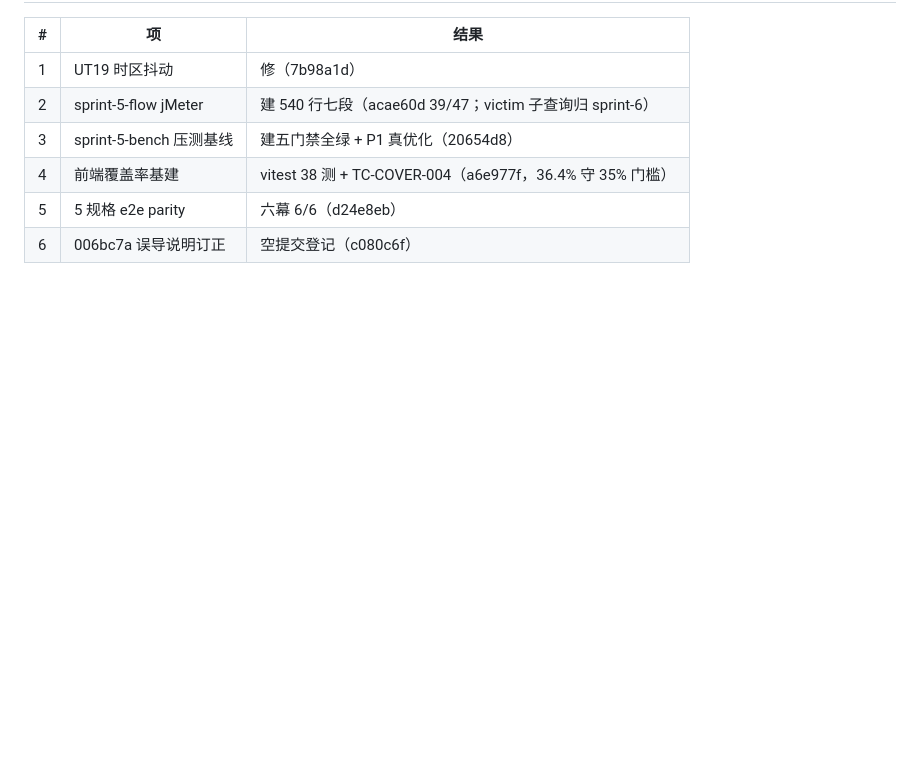
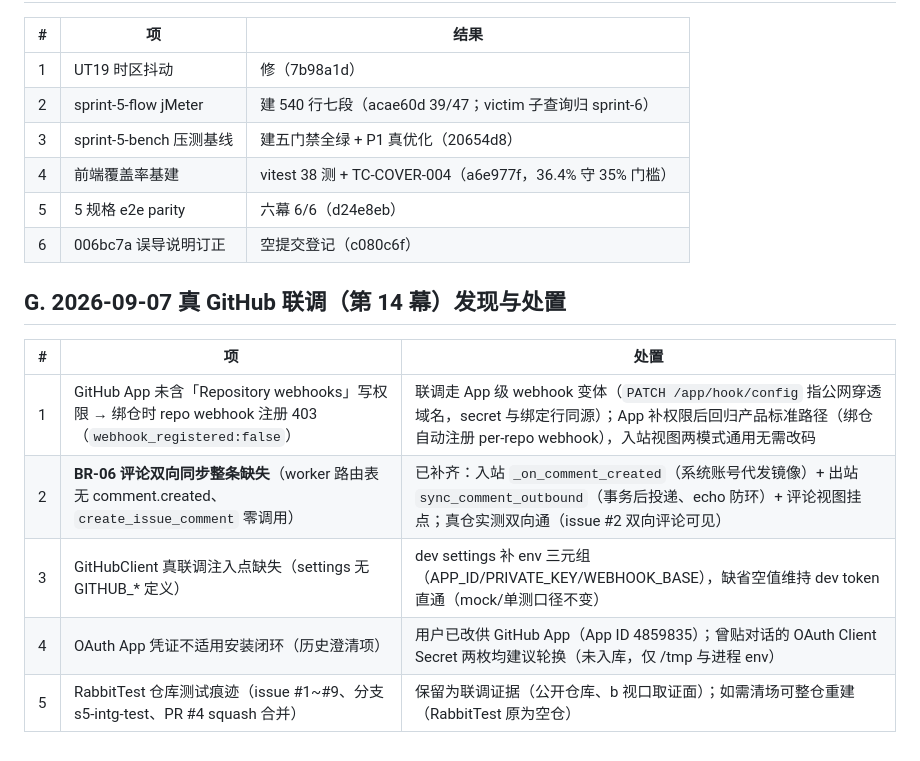
Before and after one commit to RabbitAI-Lab/RabbitProjects, a Markdown page: docs/sprint-5-integration-standard/known-tech-debt.md, the part around the change. Rendered like a GitHub page; blank space fills up the shorter version.

```diff
--- a/docs/sprint-5-integration-standard/known-tech-debt.md
+++ b/docs/sprint-5-integration-standard/known-tech-debt.md
@@ -62,3 +62,13 @@
 | 4 | 前端覆盖率基建 | vitest 38 测 + TC-COVER-004（a6e977f，36.4% 守 35% 门槛） |
 | 5 | 5 规格 e2e parity | 六幕 6/6（d24e8eb） |
 | 6 | 006bc7a 误导说明订正 | 空提交登记（c080c6f） |
+
+## G. 2026-09-07 真 GitHub 联调（第 14 幕）发现与处置
+
+| # | 项 | 处置 |
+| --- | --- | --- |
+| 1 | GitHub App 未含「Repository webhooks」写权限 → 绑仓时 repo webhook 注册 403（`webhook_registered:false`） | 联调走 App 级 webhook 变体（`PATCH /app/hook/config` 指公网穿透域名，secret 与绑定行同源）；App 补权限后回归产品标准路径（绑仓自动注册 per-repo webhook），入站视图两模式通用无需改码 |
+| 2 | **BR-06 评论双向同步整条缺失**（worker 路由表无 comment.created、`create_issue_comment` 零调用） | 已补齐：入站 `_on_comment_created`（系统账号代发镜像）+ 出站 `sync_comment_outbound`（事务后投递、echo 防环）+ 评论视图挂点；真仓实测双向通（issue #2 双向评论可见） |
+| 3 | GitHubClient 真联调注入点缺失（settings 无 GITHUB_* 定义） | dev settings 补 env 三元组（APP_ID/PRIVATE_KEY/WEBHOOK_BASE），缺省空值维持 dev token 直通（mock/单测口径不变） |
+| 4 | OAuth App 凭证不适用安装闭环（历史澄清项） | 用户已改供 GitHub App（App ID 4859835）；曾贴对话的 OAuth Client Secret 两枚均建议轮换（未入库，仅 /tmp 与进程 env） |
+| 5 | RabbitTest 仓库测试痕迹（issue #1~#9、分支 s5-intg-test、PR #4 squash 合并） | 保留为联调证据（公开仓库、b 视口取证面）；如需清场可整仓重建（RabbitTest 原为空仓） |
```
Also changed, not shown: docs/sprint-5-acceptance/README.md (+4 -2 lines), docs/sprint-5-acceptance/SCENARIOS.md (+1 -0 lines).
